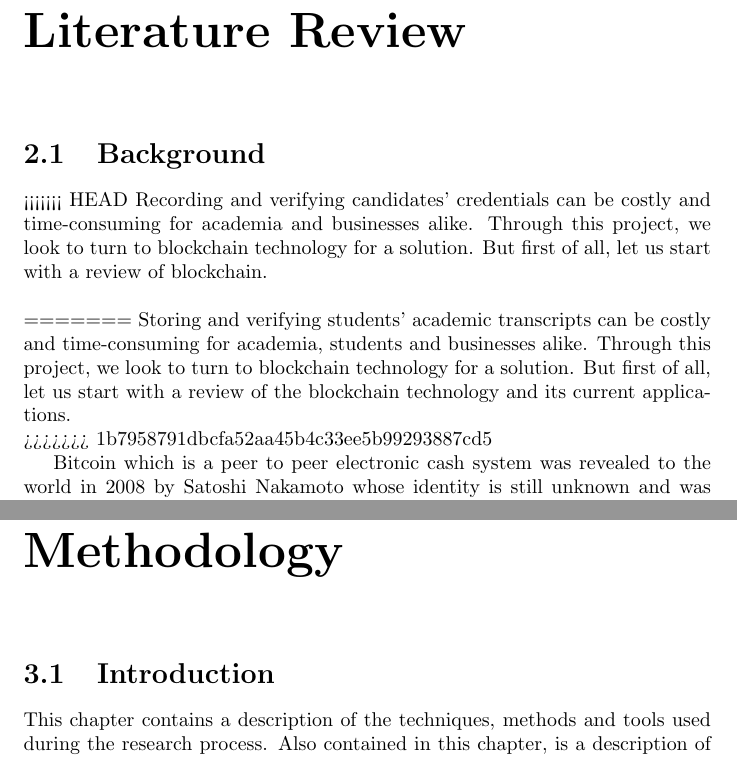
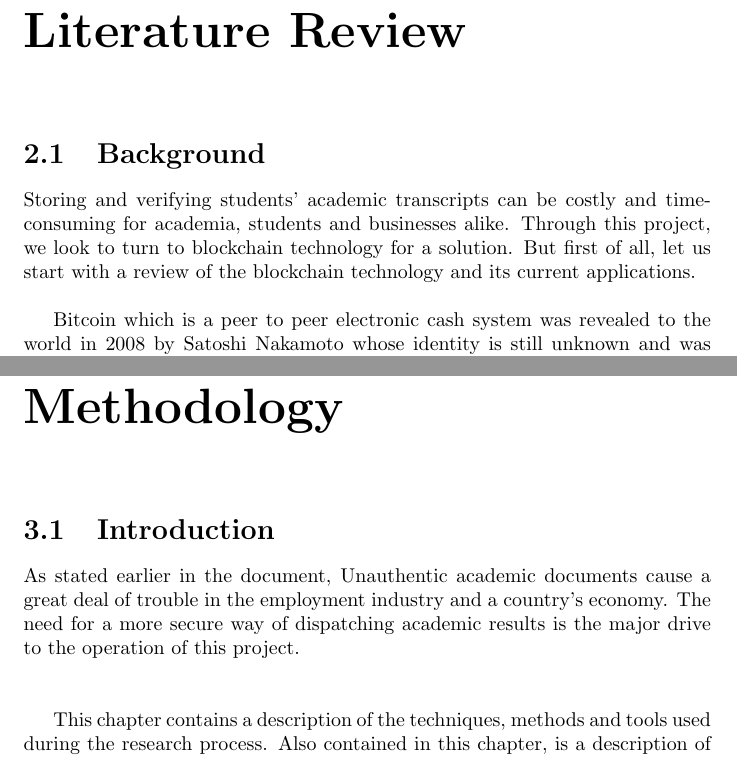
Before and after one commit to agwadan/report, a LaTeX thesis (tex/Final Report.tex, which reads tex/parts/literature.tex, tex/parts/methodology.tex): two parts of pages 15 and 18 of 36, joined at a grey line, cut so that both start at the same text. Compiled offline with pdfLaTeX.

Commit message:
Edit Methodology

```diff
--- a/tex/Final Report.tex
+++ b/tex/Final Report.tex
@@ -1,7 +1,6 @@
 \documentclass{report}
 \usepackage{graphicx}
 \usepackage{float}
-\newcommand\tab[1][1cm]{\hspace*{#1}}
 
 \begin{document}
 
--- a/tex/parts/literature.tex
+++ b/tex/parts/literature.tex
@@ -2,11 +2,7 @@
 
 \section{Background}
 
-<<<<<<< HEAD
-Recording and verifying candidates' credentials can be costly and time-consuming for academia and businesses alike. Through this project, we look to turn to blockchain technology for a solution. But first of all, let us start with a review of blockchain.\\~\\
-=======
 Storing and verifying students' academic transcripts can be costly and time-consuming for academia, students and businesses alike. Through this project, we look to turn to blockchain technology for a solution. But first of all, let us start with a review of the blockchain technology and its current applications.\\
->>>>>>> 1b7958791dbcfa52aa45b4c33ee5b99293887cd5
 
 Bitcoin which is a peer to peer electronic cash system was revealed to the world in 2008 by Satoshi Nakamoto whose identity is still unknown and was offered to the open source community in 2009. The decentralised nature of the technology used by bitcoin came to be known as blockchain.
 Up until 2014, blockchain did not seem to have much potential independent of bitcoin. In 2014, some people realised other potential uses of blockchain in disciplines like supply chain, healthcare, insurance, education among others.
--- a/tex/parts/methodology.tex
+++ b/tex/parts/methodology.tex
@@ -1,6 +1,10 @@
 \chapter{Methodology}
 
 \section{Introduction}
+As stated earlier in the document, Unauthentic academic documents cause a great deal of trouble in the employment industry and a country's economy. The need for a more secure way of dispatching academic results is the major drive to the operation of this project. \\~\\
+
+
+
 This chapter contains a description of the techniques, methods and tools used during the research process. Also contained in this chapter, is a description of the implementation, testing and validation of the system.
 
 \section{Data Collection}
```
Also changed, not shown: tex/Final Report.tex (3 more changed lines), tex/parts/methodology.tex (1 more changed lines), 4 other files.
